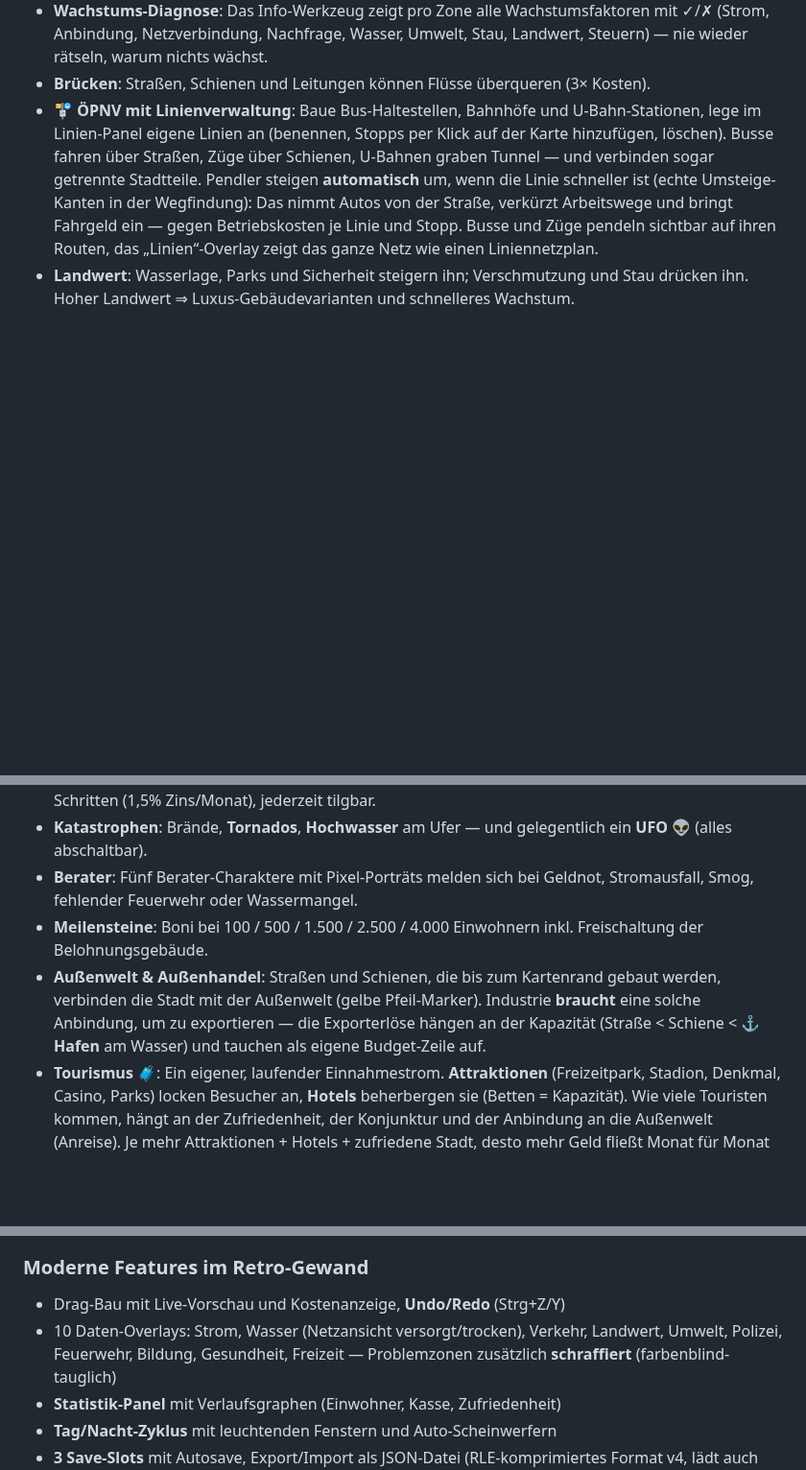
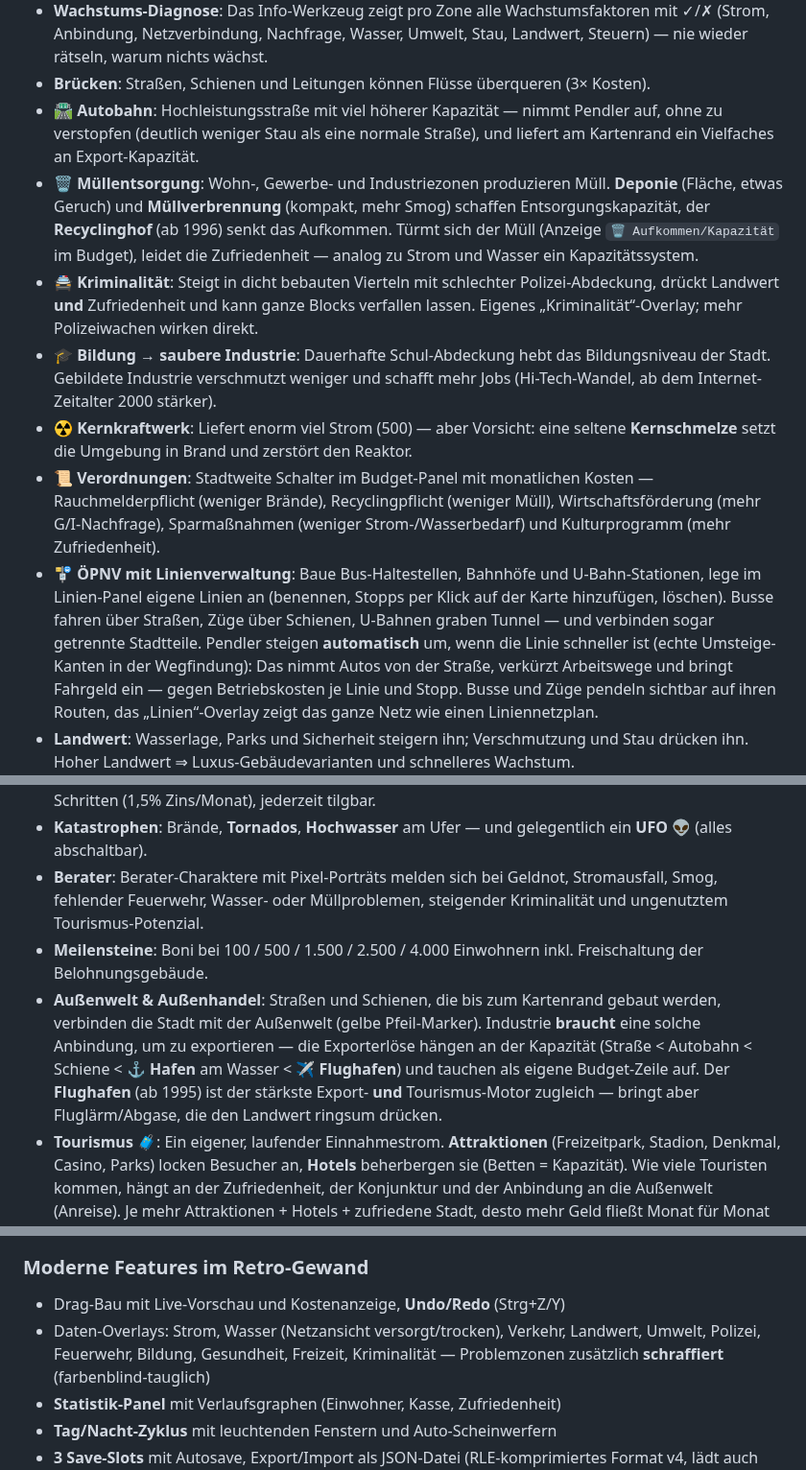
Before and after one commit to jessehaemmerle/city-builder, a Markdown page: README.md, 3 parts joined by grey strips. Shown at 96% size. GitHub-like rendering; blank space fills up the shorter version.

```diff
--- a/README.md
+++ b/README.md
@@ -81,6 +81,26 @@ bring deine Stadt vom Dorf zur Metropole.
   mit ✓/✗ (Strom, Anbindung, Netzverbindung, Nachfrage, Wasser, Umwelt, Stau,
   Landwert, Steuern) — nie wieder rätseln, warum nichts wächst.
 - **Brücken**: Straßen, Schienen und Leitungen können Flüsse überqueren (3× Kosten).
+- **🛣 Autobahn**: Hochleistungsstraße mit viel höherer Kapazität — nimmt Pendler
+  auf, ohne zu verstopfen (deutlich weniger Stau als eine normale Straße), und
+  liefert am Kartenrand ein Vielfaches an Export-Kapazität.
+- **🗑 Müllentsorgung**: Wohn-, Gewerbe- und Industriezonen produzieren Müll.
+  **Deponie** (Fläche, etwas Geruch) und **Müllverbrennung** (kompakt, mehr Smog)
+  schaffen Entsorgungskapazität, der **Recyclinghof** (ab 1996) senkt das Aufkommen.
+  Türmt sich der Müll (Anzeige `🗑 Aufkommen/Kapazität` im Budget), leidet die
+  Zufriedenheit — analog zu Strom und Wasser ein Kapazitätssystem.
+- **🚔 Kriminalität**: Steigt in dicht bebauten Vierteln mit schlechter
+  Polizei-Abdeckung, drückt Landwert **und** Zufriedenheit und kann ganze Blocks
+  verfallen lassen. Eigenes „Kriminalität“-Overlay; mehr Polizeiwachen wirken direkt.
+- **🎓 Bildung → saubere Industrie**: Dauerhafte Schul-Abdeckung hebt das
+  Bildungsniveau der Stadt. Gebildete Industrie verschmutzt weniger und schafft mehr
+  Jobs (Hi-Tech-Wandel, ab dem Internet-Zeitalter 2000 stärker).
+- **☢️ Kernkraftwerk**: Liefert enorm viel Strom (500) — aber Vorsicht: eine seltene
+  **Kernschmelze** setzt die Umgebung in Brand und zerstört den Reaktor.
+- **📜 Verordnungen**: Stadtweite Schalter im Budget-Panel mit monatlichen Kosten —
+  Rauchmelderpflicht (weniger Brände), Recyclingpflicht (weniger Müll),
+  Wirtschaftsförderung (mehr G/I-Nachfrage), Sparmaßnahmen (weniger Strom-/Wasser­bedarf)
+  und Kulturprogramm (mehr Zufriedenheit).
 - **🚏 ÖPNV mit Linienverwaltung**: Baue Bus-Haltestellen, Bahnhöfe und
   U-Bahn-Stationen, lege im Linien-Panel eigene Linien an (benennen, Stopps
   per Klick auf der Karte hinzufügen, löschen). Busse fahren über Straßen,
@@ -96,15 +116,18 @@ bring deine Stadt vom Dorf zur Metropole.
   Kredite in 5.000-€-Schritten (1,5% Zins/Monat), jederzeit tilgbar.
 - **Katastrophen**: Brände, **Tornados**, **Hochwasser** am Ufer — und
   gelegentlich ein **UFO** 👽 (alles abschaltbar).
-- **Berater**: Fünf Berater-Charaktere mit Pixel-Porträts melden sich bei
-  Geldnot, Stromausfall, Smog, fehlender Feuerwehr oder Wassermangel.
+- **Berater**: Berater-Charaktere mit Pixel-Porträts melden sich bei Geldnot,
+  Stromausfall, Smog, fehlender Feuerwehr, Wasser- oder Müllproblemen,
+  steigender Kriminalität und ungenutztem Tourismus-Potenzial.
 - **Meilensteine**: Boni bei 100 / 500 / 1.500 / 2.500 / 4.000 Einwohnern
   inkl. Freischaltung der Belohnungsgebäude.
 - **Außenwelt & Außenhandel**: Straßen und Schienen, die bis zum Kartenrand
   gebaut werden, verbinden die Stadt mit der Außenwelt (gelbe Pfeil-Marker).
   Industrie **braucht** eine solche Anbindung, um zu exportieren — die
-  Exporterlöse hängen an der Kapazität (Straße < Schiene < **⚓ Hafen** am
-  Wasser) und tauchen als eigene Budget-Zeile auf.
+  Exporterlöse hängen an der Kapazität (Straße < Autobahn < Schiene < **⚓ Hafen**
+  am Wasser < **✈ Flughafen**) und tauchen als eigene Budget-Zeile auf. Der
+  **Flughafen** (ab 1995) ist der stärkste Export- **und** Tourismus-Motor
+  zugleich — bringt aber Fluglärm/Abgase, die den Landwert ringsum drücken.
 - **Tourismus** 🧳: Ein eigener, laufender Einnahmestrom. **Attraktionen**
   (Freizeitpark, Stadion, Denkmal, Casino, Parks) locken Besucher an, **Hotels**
   beherbergen sie (Betten = Kapazität). Wie viele Touristen kommen, hängt an der
@@ -153,8 +176,8 @@ bring deine Stadt vom Dorf zur Metropole.
 ### Moderne Features im Retro-Gewand
 
 - Drag-Bau mit Live-Vorschau und Kostenanzeige, **Undo/Redo** (Strg+Z/Y)
-- 10 Daten-Overlays: Strom, Wasser (Netzansicht versorgt/trocken), Verkehr, Landwert, Umwelt, Polizei,
-  Feuerwehr, Bildung, Gesundheit, Freizeit — Problemzonen zusätzlich
+- Daten-Overlays: Strom, Wasser (Netzansicht versorgt/trocken), Verkehr, Landwert, Umwelt, Polizei,
+  Feuerwehr, Bildung, Gesundheit, Freizeit, Kriminalität — Problemzonen zusätzlich
   **schraffiert** (farbenblind-tauglich)
 - **Statistik-Panel** mit Verlaufsgraphen (Einwohner, Kasse, Zufriedenheit)
 - **Tag/Nacht-Zyklus** mit leuchtenden Fenstern und Auto-Scheinwerfern
```
Also changed, not shown: docs/screenshot-infra.png (added), 9 other files.
